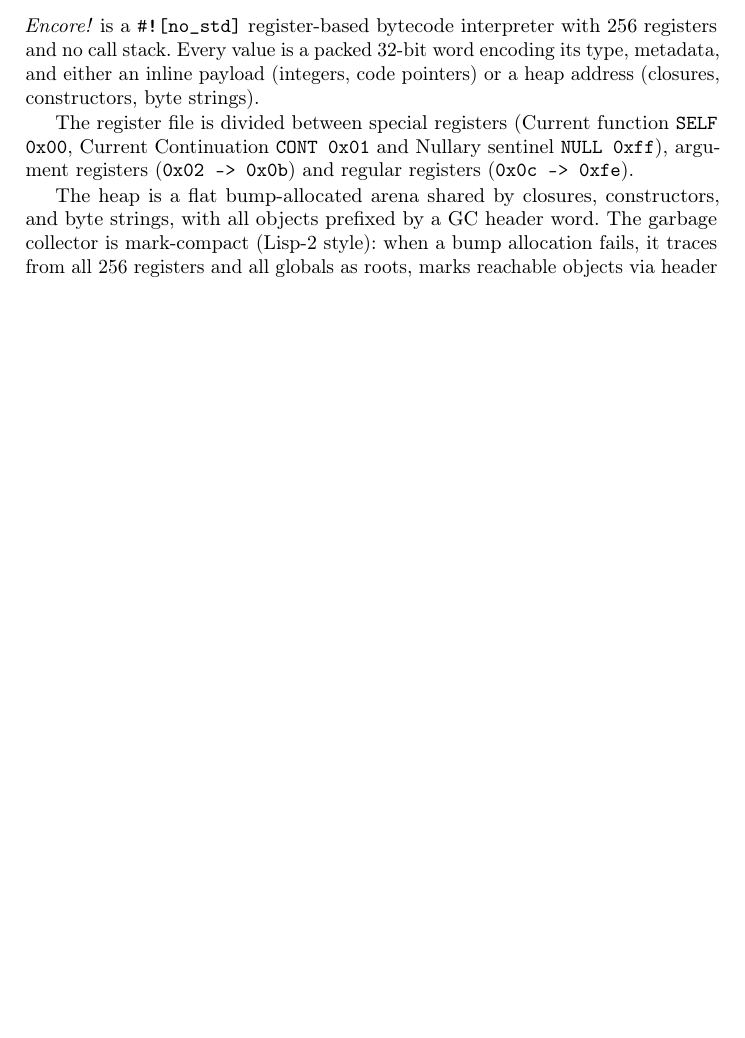
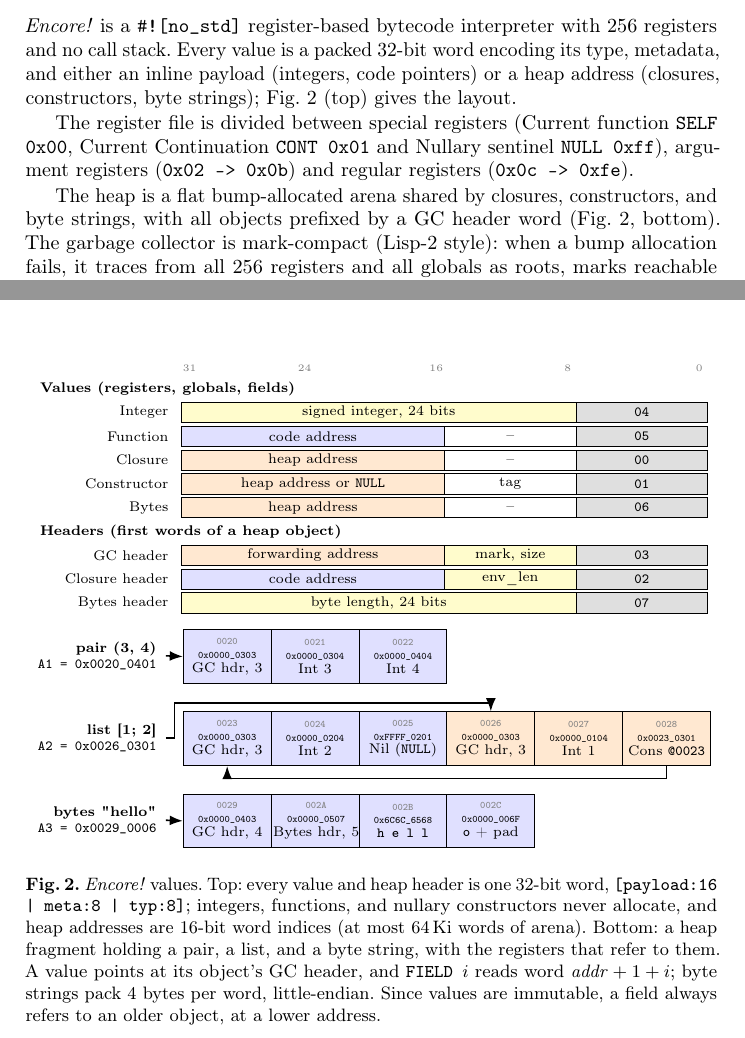
Before and after one commit to vbergeron/encore, a LaTeX paper (paper/rocq-to-metal.tex, which reads paper/fig-values.tex): part of page 6 of 18 before the commit and two parts of pages 6 and 7 of 19 after it, the two joined at a grey line, cut so that both start at the same text, the shorter picture padded with empty space. Compiled offline with pdfLaTeX.

Commit message:
paper: add value encoding and heap layout figure
Adapted from the "Value representation" and "Heap objects" slides of
encore-slides, redrawn in TikZ, with the real constructor tags (Nil 2,
Cons 3, Pair 4) so every hex word can be checked against value.rs.

Co-Authored-By: Claude Opus 5.5 <noreply@anthropic.com>
Claude-Session: https://claude.ai/code/session_016H2bErUFfug6fjRjf6zXbi

```diff
--- /dev/null
+++ b/paper/fig-values.tex
@@ -0,0 +1,76 @@
+%% Value encoding and heap layout of the Encore VM.
+%% Adapted from the "Value representation" and "Heap objects" slides of
+%% vbergeron/encore-slides (decks/2026-09-28-lirmm-seminar.typ).
+%% Source of truth: crates/encore_vm/src/value.rs and VM.md.
+\begin{figure}[tbp]
+\centering
+\colorlet{vheap}{orange!18}
+\colorlet{vcode}{blue!12}
+\colorlet{vnum}{yellow!20}
+\colorlet{vtyp}{gray!25}
+\begin{tikzpicture}[x=0.29cm, y=0.42cm, font=\scriptsize]
+  \newcommand\fld[5]{%
+    \draw[fill=#4] (#2,-#1) rectangle ++(#3,-0.85);
+    \node at ({#2+#3/2},{-#1-0.425}) {#5};}
+  \newcommand\row[2]{\node[anchor=east] at (-0.4,{-#1-0.425}) {#2};}
+  \newcommand\grp[2]{\node[anchor=west, font=\scriptsize\bfseries] at (-9,{-#1-0.45}) {#2};}
+  % bit ruler
+  \foreach \b in {31,24,16,8,0} {
+    \node[font=\tiny, text=gray] at ({31-\b+0.5},0.45) {\b};
+  }
+  \grp{0}{Values (registers, globals, fields)}
+  \row{1}{Integer}       \fld{1}{0}{24}{vnum}{signed integer, 24 bits}  \fld{1}{24}{8}{vtyp}{\texttt{04}}
+  \row{2}{Function}      \fld{2}{0}{16}{vcode}{code address}            \fld{2}{16}{8}{white}{--}  \fld{2}{24}{8}{vtyp}{\texttt{05}}
+  \row{3}{Closure}       \fld{3}{0}{16}{vheap}{heap address}            \fld{3}{16}{8}{white}{--}  \fld{3}{24}{8}{vtyp}{\texttt{00}}
+  \row{4}{Constructor}   \fld{4}{0}{16}{vheap}{heap address or \texttt{NULL}} \fld{4}{16}{8}{white}{tag} \fld{4}{24}{8}{vtyp}{\texttt{01}}
+  \row{5}{Bytes}         \fld{5}{0}{16}{vheap}{heap address}            \fld{5}{16}{8}{white}{--}  \fld{5}{24}{8}{vtyp}{\texttt{06}}
+  \grp{6}{Headers (first words of a heap object)}
+  \row{7}{GC header}     \fld{7}{0}{16}{vheap}{forwarding address}      \fld{7}{16}{8}{vnum}{mark, size}  \fld{7}{24}{8}{vtyp}{\texttt{03}}
+  \row{8}{Closure header}\fld{8}{0}{16}{vcode}{code address}            \fld{8}{16}{8}{vnum}{env\_len}    \fld{8}{24}{8}{vtyp}{\texttt{02}}
+  \row{9}{Bytes header}  \fld{9}{0}{24}{vnum}{byte length, 24 bits}     \fld{9}{24}{8}{vtyp}{\texttt{07}}
+\end{tikzpicture}
+
+\medskip
+\begin{tikzpicture}[
+    font=\scriptsize,
+    word/.style={draw, minimum width=1.55cm, minimum height=0.95cm, inner sep=1pt,
+                 align=center, anchor=north west},
+    ptr/.style={-Latex, thick},
+  ]
+  \newcommand\w[6]{% name, x, y, address, hex, meaning; #7 fill via \wfill
+    \node[word, fill=\wfill] (#1) at (#2,#3)
+      {{\tiny\color{gray}\texttt{#4}}\\[-1pt]{\tiny\texttt{#5}}\\[-1pt]#6};}
+  \newcommand\hroot[4]{% y, value, register, word
+    \node[anchor=east, align=right] at (-0.35,{#1-0.47})
+      {\textbf{#2}\\\texttt{#3 = #4}};}
+  % pair (3, 4)
+  \def\wfill{vcode}
+  \hroot{0}{pair (3, 4)}{A1}{0x0020\_0401}
+  \w{a20}{0.00}{0}{0020}{0x0000\_0303}{GC hdr, 3}
+  \w{a21}{1.55}{0}{0021}{0x0000\_0304}{Int 3}
+  \w{a22}{3.10}{0}{0022}{0x0000\_0404}{Int 4}
+  % list [1; 2]
+  \hroot{-1.45}{list [1; 2]}{A2}{0x0026\_0301}
+  \w{a23}{0.00}{-1.45}{0023}{0x0000\_0303}{GC hdr, 3}
+  \w{a24}{1.55}{-1.45}{0024}{0x0000\_0204}{Int 2}
+  \w{a25}{3.10}{-1.45}{0025}{0xFFFF\_0201}{Nil (\texttt{NULL})}
+  \def\wfill{vheap}
+  \w{a26}{4.65}{-1.45}{0026}{0x0000\_0303}{GC hdr, 3}
+  \w{a27}{6.20}{-1.45}{0027}{0x0000\_0104}{Int 1}
+  \w{a28}{7.75}{-1.45}{0028}{0x0023\_0301}{Cons \texttt{@0023}}
+  % bytes "hello"
+  \def\wfill{vcode}
+  \hroot{-2.9}{bytes "hello"}{A3}{0x0029\_0006}
+  \w{a29}{0.00}{-2.9}{0029}{0x0000\_0403}{GC hdr, 4}
+  \w{a2a}{1.55}{-2.9}{002A}{0x0000\_0507}{Bytes hdr, 5}
+  \w{a2b}{3.10}{-2.9}{002B}{0x6C6C\_6568}{\texttt{h e l l}}
+  \w{a2c}{4.65}{-2.9}{002C}{0x0000\_006F}{\texttt{o} + pad}
+  % pointers
+  \draw[ptr] (-0.3,-0.47) -- (a20.west);
+  \draw[ptr] (-0.3,-1.92) -- (-0.15,-1.92) |- ([yshift=0.15cm]a26.north) -- (a26.north);
+  \draw[ptr] (a28.south) -- ++(0,-0.22) -| (a23.south);
+  \draw[ptr] (-0.3,-3.37) -- (a29.west);
+\end{tikzpicture}
+\caption{\encore{} values. Top: every value and heap header is one 32-bit word, \code{[payload:16 | meta:8 | typ:8]}; integers, functions, and nullary constructors never allocate, and heap addresses are 16-bit word indices (at most 64\,Ki words of arena). Bottom: a heap fragment holding a pair, a list, and a byte string, with the registers that refer to them. A value points at its object's GC header, and \code{FIELD $i$} reads word $\mathit{addr} + 1 + i$; byte strings pack 4 bytes per word, little-endian. Since values are immutable, a field always refers to an older object, at a lower address.}
+\label{fig:values}
+\end{figure}
--- a/paper/rocq-to-metal.tex
+++ b/paper/rocq-to-metal.tex
@@ -281,11 +281,13 @@ The binary format (ENCR magic, arity table, global thunk offsets, bytecode) is c
 \subsection{VM Internals}
 
 \encore{} is a \code{\#![no\_std]} register-based bytecode interpreter with 256 registers and no call stack.
-Every value is a packed 32-bit word encoding its type, metadata, and either an inline payload (integers, code pointers) or a heap address (closures, constructors, byte strings).
+Every value is a packed 32-bit word encoding its type, metadata, and either an inline payload (integers, code pointers) or a heap address (closures, constructors, byte strings); Fig.~\ref{fig:values} (top) gives the layout.
+
+\input{fig-values}
 
 The register file is divided between special registers (Current function \code{SELF 0x00}, Current Continuation \code{CONT 0x01} and Nullary sentinel \code{NULL 0xff}), argument registers (\code{0x02 -> 0x0b}) and regular registers (\code{0x0c -> 0xfe}).
 
-The heap is a flat bump-allocated arena shared by closures, constructors, and byte strings, with all objects prefixed by a GC header word.
+The heap is a flat bump-allocated arena shared by closures, constructors, and byte strings, with all objects prefixed by a GC header word (Fig.~\ref{fig:values}, bottom).
 The garbage collector is mark-compact (Lisp-2 style): when a bump allocation fails, it traces from all 256 registers and all globals as roots, marks reachable objects via header bits, computes forwarding addresses in a linear scan, rewrites all pointers (roots and interior), then slides live objects down and resets the heap pointer.
 Because all values are self-describing 32-bit words with a type byte, the GC can identify pointer types without compiler-emitted maps.
 
```
